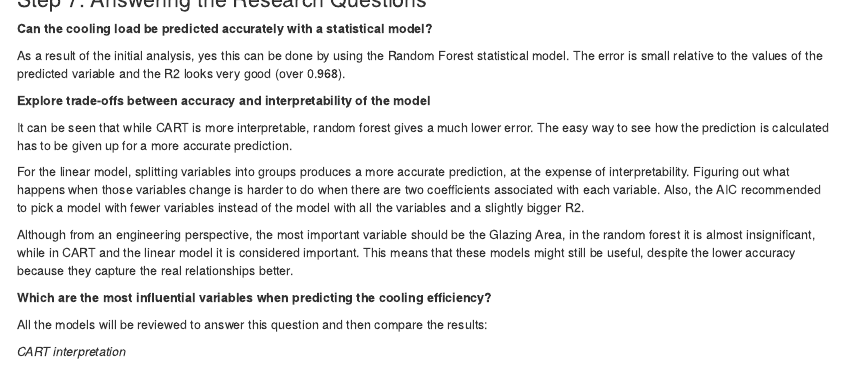
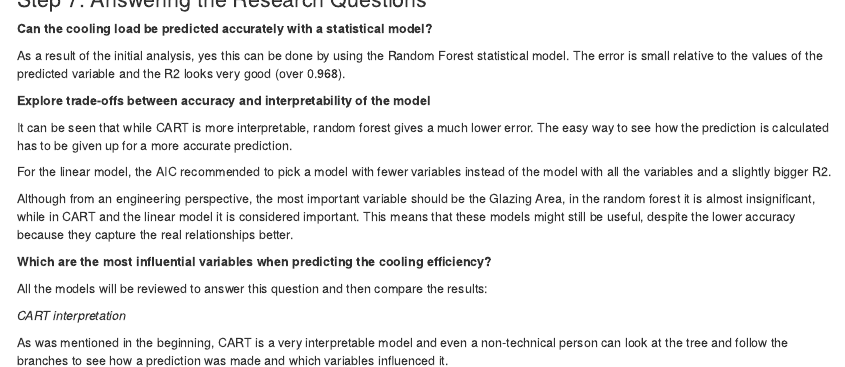
Before and after one commit to 56489/Energy-Efficiency, an R Markdown document (Final Submission - Walter Cios.Rmd): the page in a window 1100 px wide, from 10450 px down. Rendered offline with R 4.5, knitr and Pandoc, with nearby package versions; code that draws random numbers runs with fixed seeds of ours; some code elsewhere in the file could not run offline.

Commit message:
Error corrections

```diff
--- a/Final Submission - Walter Cios.Rmd
+++ b/Final Submission - Walter Cios.Rmd
@@ -1072,7 +1072,7 @@ As a result of the initial analysis, yes this can be done by using the Random Fo
 
 It can be seen that while CART is more interpretable, random forest gives a much lower error. The easy way to see how the prediction is calculated has to be given up for a more accurate prediction.
 
-For the linear model, splitting variables into groups produces a more accurate prediction, at the expense of interpretability. Figuring out what happens when those variables change is harder to do when there are two coefficients associated with each variable. Also, the AIC recommended to pick a model with fewer variables instead of the model with all the variables and a slightly bigger R2.
+For the linear model, the AIC recommended to pick a model with fewer variables instead of the model with all the variables and a slightly bigger R2.
 
 Although from an engineering perspective, the most important variable should be the Glazing Area, in the random forest it is almost insignificant, while in CART and the linear model it is considered important. This means that these models might still be useful, despite the lower accuracy because they capture the real relationships better.
 
```
Also changed, not shown: 2 other files.
